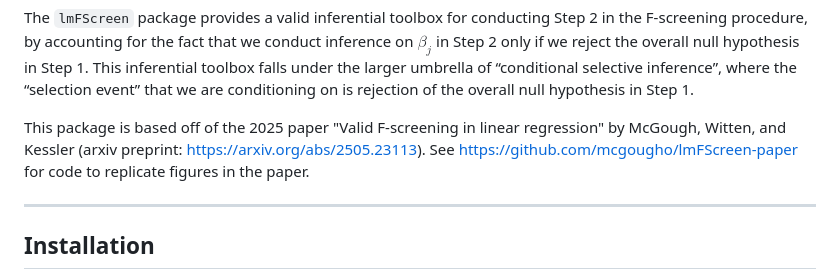
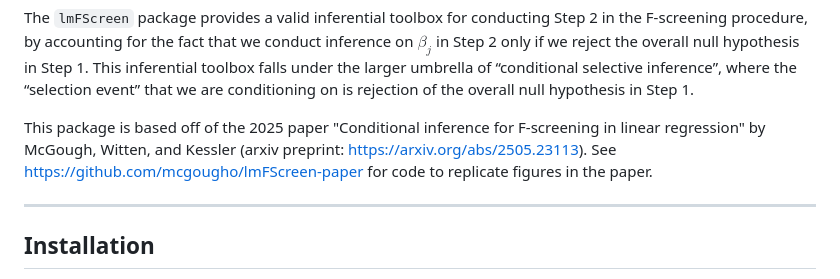
Before and after one commit to mcgougho/lmFScreen, a Markdown page: README.md, the part around the change. Drawn GitHub-style.

Commit message:
change title

```diff
--- a/README.md
+++ b/README.md
@@ -23,7 +23,7 @@ While F-screening is intuitive and widely used, carrying out Step 2 using a “s
 
 The `lmFScreen` package provides a valid inferential toolbox for conducting Step 2 in the F-screening procedure, by accounting for the fact that we conduct inference on $\beta_j$ in Step 2 only if we reject the overall null hypothesis in Step 1. This inferential toolbox falls under the larger umbrella of “conditional selective inference”, where the “selection event” that we are conditioning on is rejection of the overall null hypothesis in Step 1.
 
-This package is based off of the 2025 paper "Valid F-screening in linear regression" by McGough, Witten, and Kessler (arxiv preprint: [https://arxiv.org/abs/2505.23113](https://arxiv.org/abs/2505.23113)). See [https://github.com/mcgougho/lmFScreen-paper](https://github.com/mcgougho/lmFScreen-paper) for code to replicate figures in the paper.
+This package is based off of the 2025 paper "Conditional inference for F-screening in linear regression" by McGough, Witten, and Kessler (arxiv preprint: [https://arxiv.org/abs/2505.23113](https://arxiv.org/abs/2505.23113)). See [https://github.com/mcgougho/lmFScreen-paper](https://github.com/mcgougho/lmFScreen-paper) for code to replicate figures in the paper.
 
 
 ---
```
